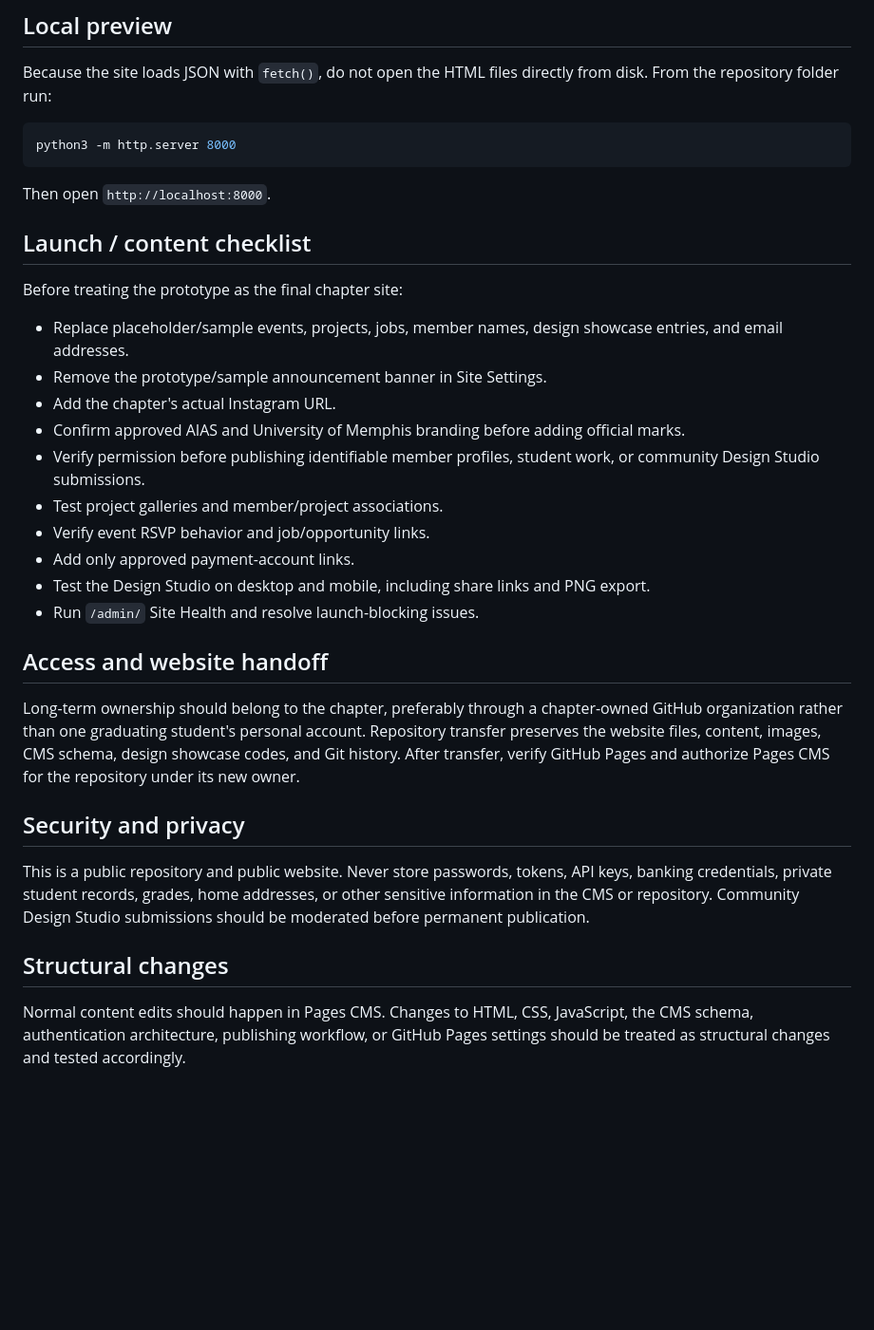
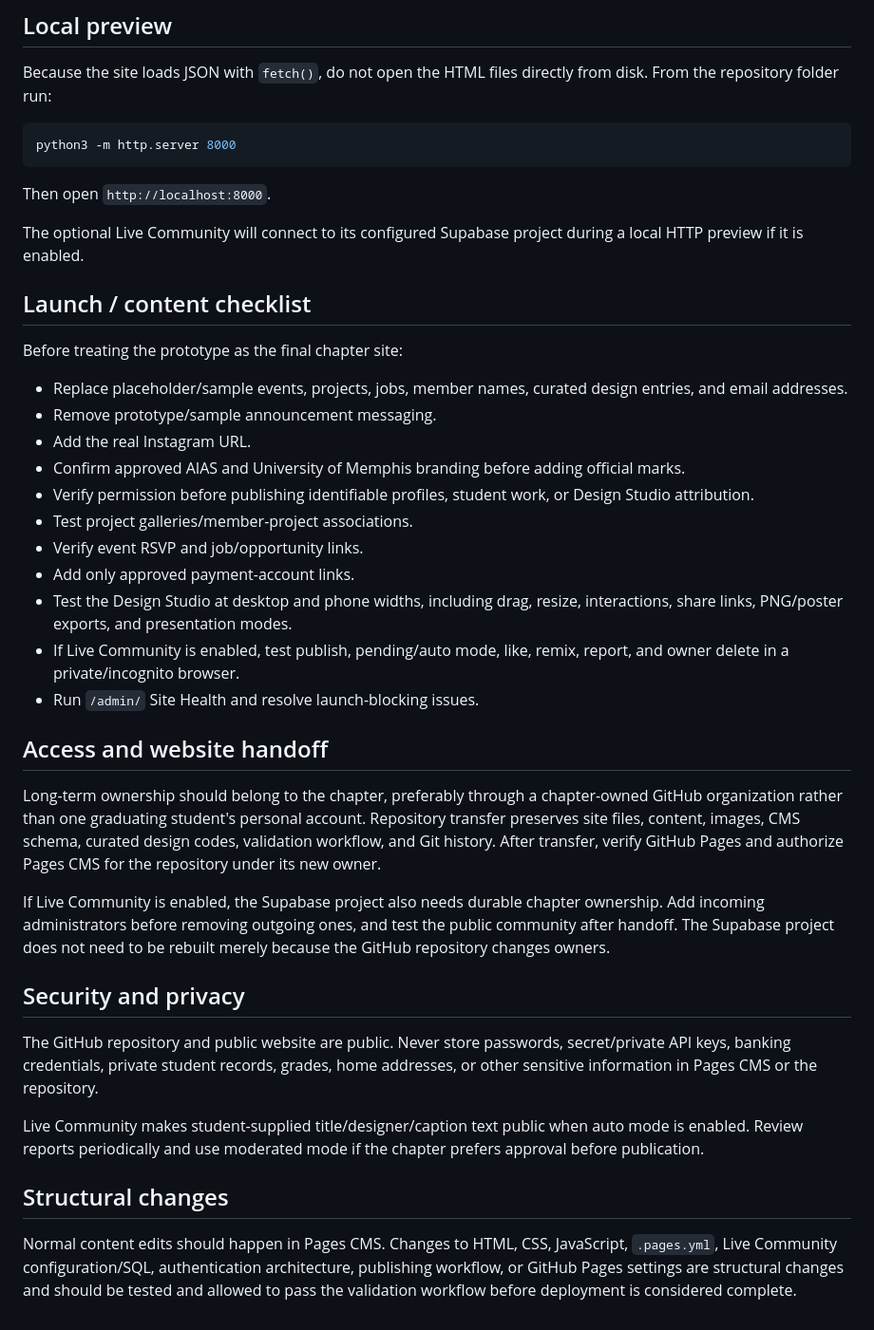
Before and after one commit to AIASTest/aias-memphis, a Markdown page: README.md, the part around the change printed below. Shown: that part at 95% size. Drawn GitHub-style; blank space fills up the shorter version.

```diff
--- a/README.md
+++ b/README.md
@@ -101,29 +173,36 @@ python3 -m http.server 8000
 
 Then open `http://localhost:8000`.
 
+The optional Live Community will connect to its configured Supabase project during a local HTTP preview if it is enabled.
+
 ## Launch / content checklist
 
 Before treating the prototype as the final chapter site:
 
-- Replace placeholder/sample events, projects, jobs, member names, design showcase entries, and email addresses.
-- Remove the prototype/sample announcement banner in Site Settings.
-- Add the chapter's actual Instagram URL.
+- Replace placeholder/sample events, projects, jobs, member names, curated design entries, and email addresses.
+- Remove prototype/sample announcement messaging.
+- Add the real Instagram URL.
 - Confirm approved AIAS and University of Memphis branding before adding official marks.
-- Verify permission before publishing identifiable member profiles, student work, or community Design Studio submissions.
-- Test project galleries and member/project associations.
-- Verify event RSVP behavior and job/opportunity links.
+- Verify permission before publishing identifiable profiles, student work, or Design Studio attribution.
+- Test project galleries/member-project associations.
+- Verify event RSVP and job/opportunity links.
 - Add only approved payment-account links.
-- Test the Design Studio on desktop and mobile, including share links and PNG export.
+- Test the Design Studio at desktop and phone widths, including drag, resize, interactions, share links, PNG/poster exports, and presentation modes.
+- If Live Community is enabled, test publish, pending/auto mode, like, remix, report, and owner delete in a private/incognito browser.
 - Run `/admin/` Site Health and resolve launch-blocking issues.
 
 ## Access and website handoff
 
-Long-term ownership should belong to the chapter, preferably through a chapter-owned GitHub organization rather than one graduating student's personal account. Repository transfer preserves the website files, content, images, CMS schema, design showcase codes, and Git history. After transfer, verify GitHub Pages and authorize Pages CMS for the repository under its new owner.
+Long-term ownership should belong to the chapter, preferably through a chapter-owned GitHub organization rather than one graduating student's personal account. Repository transfer preserves site files, content, images, CMS schema, curated design codes, validation workflow, and Git history. After transfer, verify GitHub Pages and authorize Pages CMS for the repository under its new owner.
+
+If Live Community is enabled, the Supabase project also needs durable chapter ownership. Add incoming administrators before removing outgoing ones, and test the public community after handoff. The Supabase project does not need to be rebuilt merely because the GitHub repository changes owners.
 
 ## Security and privacy
 
-This is a public repository and public website. Never store passwords, tokens, API keys, banking credentials, private student records, grades, home addresses, or other sensitive information in the CMS or repository. Community Design Studio submissions should be moderated before permanent publication.
+The GitHub repository and public website are public. Never store passwords, secret/private API keys, banking credentials, private student records, grades, home addresses, or other sensitive information in Pages CMS or the repository.
+
+Live Community makes student-supplied title/designer/caption text public when auto mode is enabled. Review reports periodically and use moderated mode if the chapter prefers approval before publication.
 
 ## Structural changes
 
-Normal content edits should happen in Pages CMS. Changes to HTML, CSS, JavaScript, the CMS schema, authentication architecture, publishing workflow, or GitHub Pages settings should be treated as structural changes and tested accordingly.
+Normal content edits should happen in Pages CMS. Changes to HTML, CSS, JavaScript, `.pages.yml`, Live Community configuration/SQL, authentication architecture, publishing workflow, or GitHub Pages settings are structural changes and should be tested and allowed to pass the validation workflow before deployment is considered complete.
```
Also changed, not shown: other parts of README.md (+101 -29 lines).
